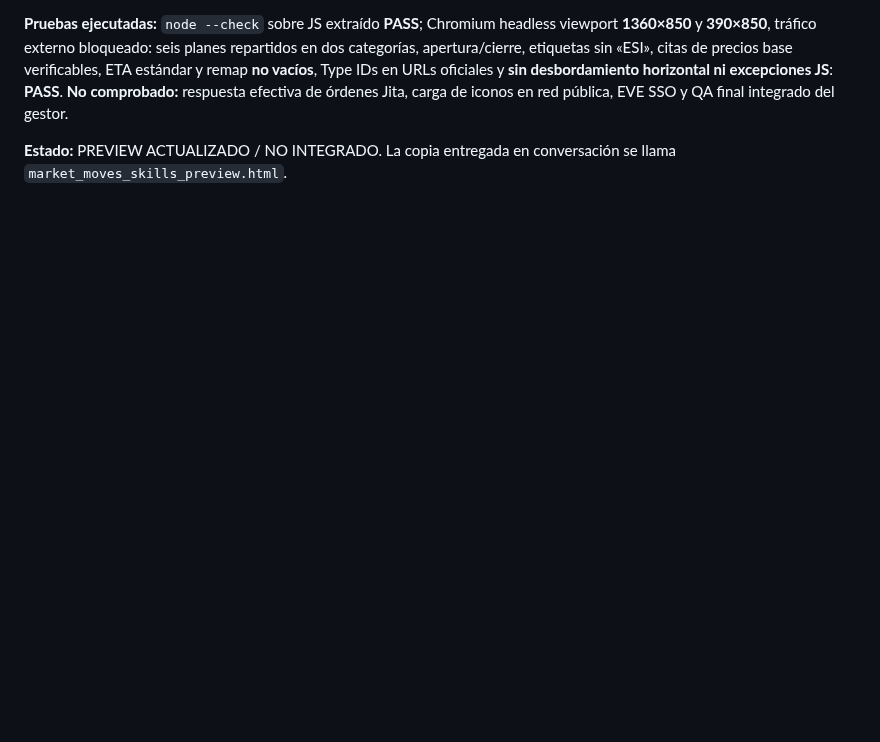
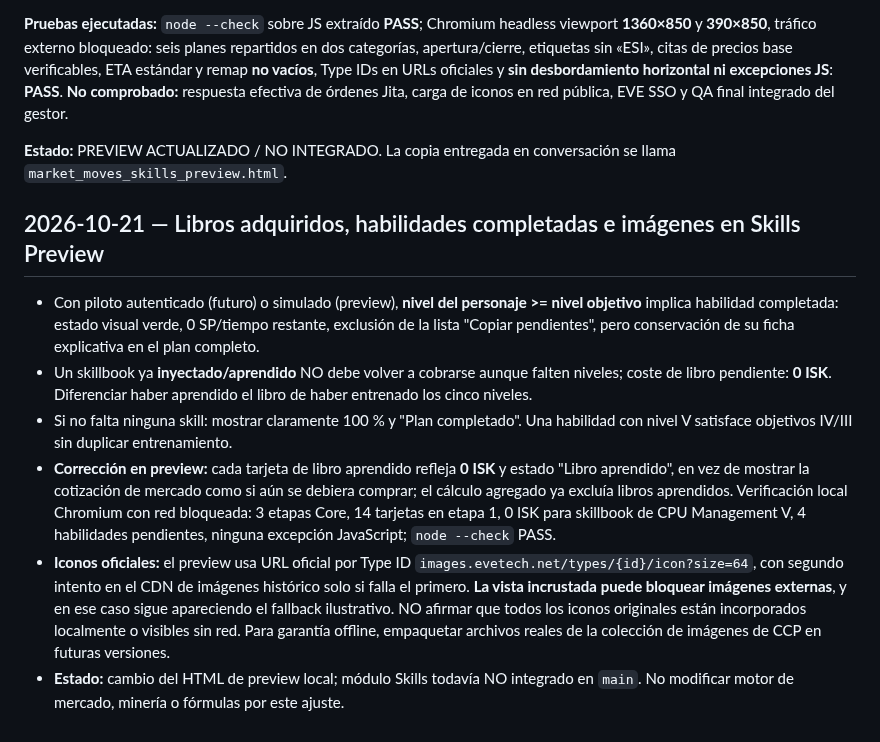
Before and after one commit to Fikolasty/gestor-ventas-eve, a Markdown page: docs/SDD.md, the part around the change. Drawn GitHub-style; blank space fills up the shorter version.

Commit message:
[ChatGPT] Document learned skillbooks, completed skills and icon fallback limits

```diff
--- a/docs/SDD.md
+++ b/docs/SDD.md
@@ -152,3 +152,13 @@
 **Pruebas ejecutadas:** `node --check` sobre JS extraído **PASS**; Chromium headless viewport **1360×850** y **390×850**, tráfico externo bloqueado: seis planes repartidos en dos categorías, apertura/cierre, etiquetas sin «ESI», citas de precios base verificables, ETA estándar y remap **no vacíos**, Type IDs en URLs oficiales y **sin desbordamiento horizontal ni excepciones JS**: **PASS**. **No comprobado:** respuesta efectiva de órdenes Jita, carga de iconos en red pública, EVE SSO y QA final integrado del gestor.
 
 **Estado:** PREVIEW ACTUALIZADO / NO INTEGRADO. La copia entregada en conversación se llama `market_moves_skills_preview.html`.
+
+
+## 2026-10-21 — Libros adquiridos, habilidades completadas e imágenes en Skills Preview
+
+- Con piloto autenticado (futuro) o simulado (preview), **nivel del personaje >= nivel objetivo** implica habilidad completada: estado visual verde, 0 SP/tiempo restante, exclusión de la lista "Copiar pendientes", pero conservación de su ficha explicativa en el plan completo.
+- Un skillbook ya **inyectado/aprendido** NO debe volver a cobrarse aunque falten niveles; coste de libro pendiente: **0 ISK**. Diferenciar haber aprendido el libro de haber entrenado los cinco niveles.
+- Si no falta ninguna skill: mostrar claramente 100 % y "Plan completado". Una habilidad con nivel V satisface objetivos IV/III sin duplicar entrenamiento.
+- **Corrección en preview:** cada tarjeta de libro aprendido refleja **0 ISK** y estado "Libro aprendido", en vez de mostrar la cotización de mercado como si aún se debiera comprar; el cálculo agregado ya excluía libros aprendidos. Verificación local Chromium con red bloqueada: 3 etapas Core, 14 tarjetas en etapa 1, 0 ISK para skillbook de CPU Management V, 4 habilidades pendientes, ninguna excepción JavaScript; `node --check` PASS.
+- **Iconos oficiales:** el preview usa URL oficial por Type ID `images.evetech.net/types/{id}/icon?size=64`, con segundo intento en el CDN de imágenes histórico solo si falla el primero. **La vista incrustada puede bloquear imágenes externas**, y en ese caso sigue apareciendo el fallback ilustrativo. NO afirmar que todos los iconos originales están incorporados localmente o visibles sin red. Para garantía offline, empaquetar archivos reales de la colección de imágenes de CCP en futuras versiones.
+- **Estado:** cambio del HTML de preview local; módulo Skills todavía NO integrado en `main`. No modificar motor de mercado, minería o fórmulas por este ajuste.
```
